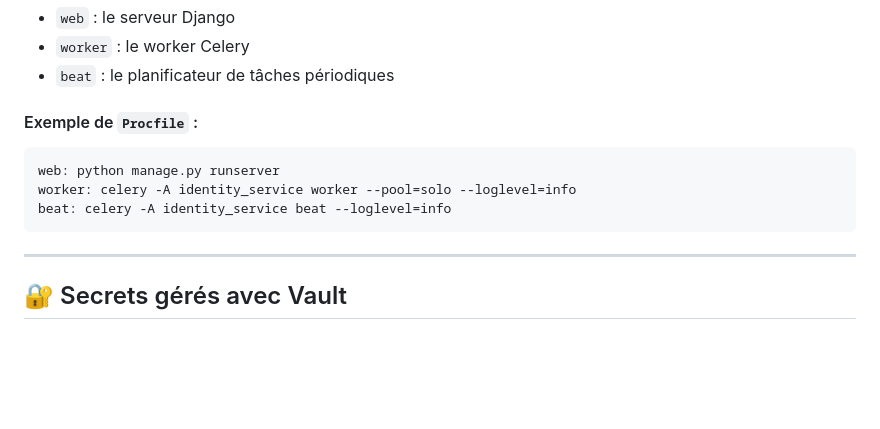
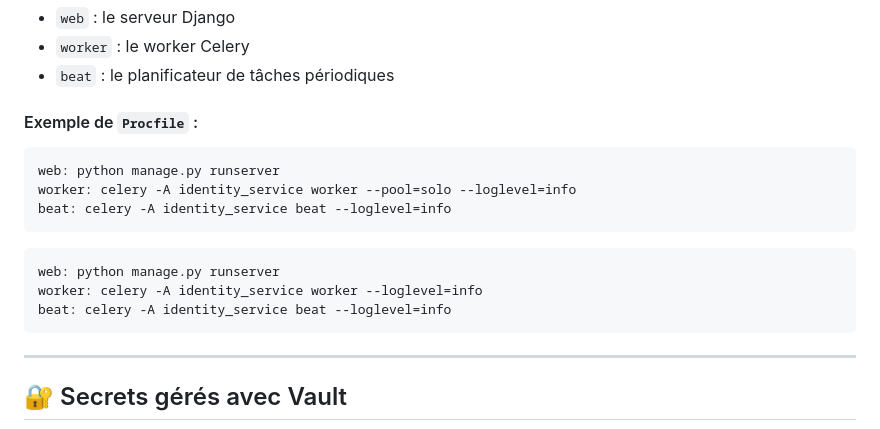
Before and after one commit to djibril-marega/mythotomia, a Markdown page: identity_service/README_identity_service.md, the part around the change. GitHub-like rendering; blank space fills up the shorter version.

Commit message:
add Linux Procfile example in readme - identity service

````diff
--- a/identity_service/README_identity_service.md
+++ b/identity_service/README_identity_service.md
@@ -47,12 +47,16 @@ Ce qui démarre :
 
 #### Exemple de `Procfile` :
 
-```procfile
+```procfile sur Windows
 web: python manage.py runserver
 worker: celery -A identity_service worker --pool=solo --loglevel=info
 beat: celery -A identity_service beat --loglevel=info
 ```
-
+```procfile sur Linux
+web: python manage.py runserver
+worker: celery -A identity_service worker --loglevel=info
+beat: celery -A identity_service beat --loglevel=info
+```
 ---
 
 ## 🔐 Secrets gérés avec Vault
````
